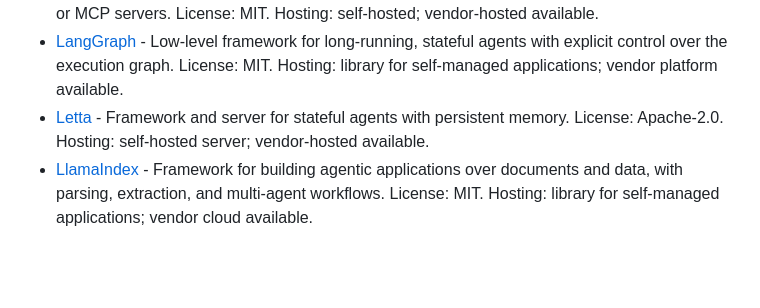
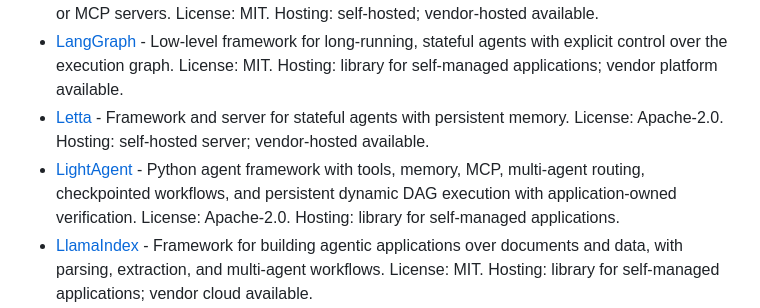
Before and after one commit to Agenta-AI/awesome-ai-agent-platforms, a Markdown page: README.md, the part around the change. Rendered like a GitHub page; blank space fills up the shorter version.

Commit message:
Add LightAgent

```diff
--- a/README.md
+++ b/README.md
@@ -49,6 +49,7 @@ Frameworks and visual tools developers use to create, connect, run, and inspect
 - [Langflow](https://github.com/langflow-ai/langflow) - Visual and code-based platform for building agents and workflows that run as APIs or MCP servers. License: MIT. Hosting: self-hosted; vendor-hosted available.
 - [LangGraph](https://github.com/langchain-ai/langgraph) - Low-level framework for long-running, stateful agents with explicit control over the execution graph. License: MIT. Hosting: library for self-managed applications; vendor platform available.
 - [Letta](https://github.com/letta-ai/letta) - Framework and server for stateful agents with persistent memory. License: Apache-2.0. Hosting: self-hosted server; vendor-hosted available.
+- [LightAgent](https://github.com/wanxingai/LightAgent) - Python agent framework with tools, memory, MCP, multi-agent routing, checkpointed workflows, and persistent dynamic DAG execution with application-owned verification. License: Apache-2.0. Hosting: library for self-managed applications.
 - [LlamaIndex](https://github.com/run-llama/llama_index) - Framework for building agentic applications over documents and data, with parsing, extraction, and multi-agent workflows. License: MIT. Hosting: library for self-managed applications; vendor cloud available.
 - [MetaGPT](https://github.com/geekan/MetaGPT) - Python multi-agent framework that models software and business roles as coordinated agent workflows. License: MIT. Hosting: library for self-managed applications.
 - [Microsoft Agent Framework](https://github.com/microsoft/agent-framework) - Framework for building and coordinating agents across Python and .NET applications. License: MIT. Hosting: library for self-managed or cloud applications.
```
